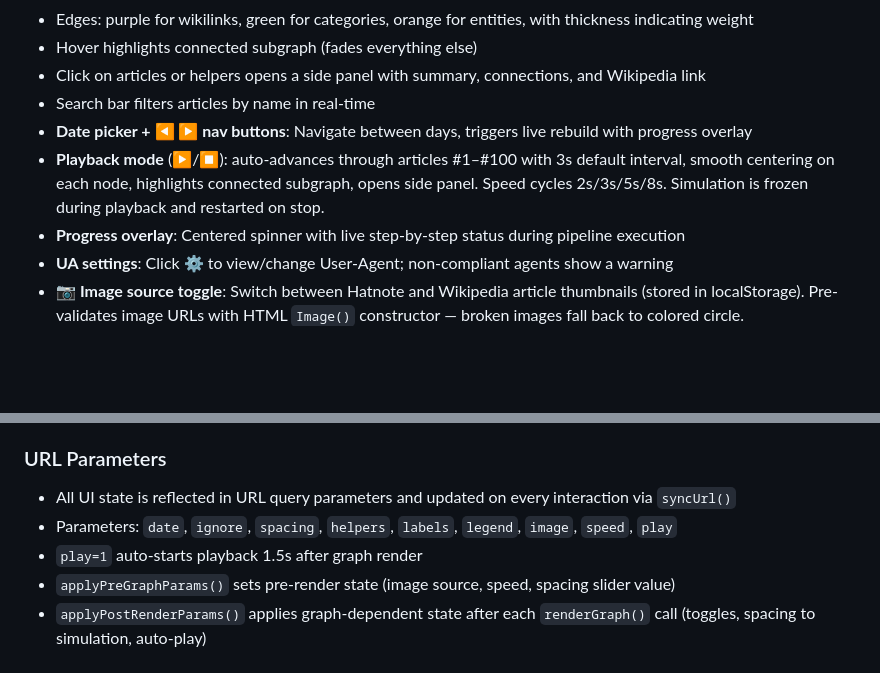
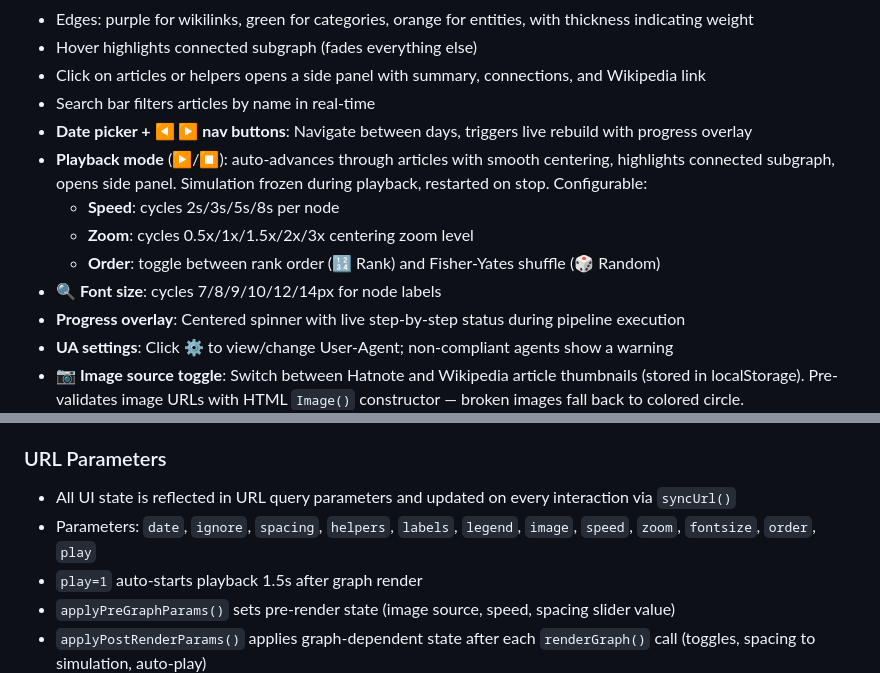
Before and after one commit to fuzheado/Wiki-Top-100, a Markdown page: ROADMAP.md, 2 parts joined by grey strips. Drawn GitHub-style; blank space fills up the shorter version.

```diff
--- a/ROADMAP.md
+++ b/ROADMAP.md
@@ -36,7 +36,11 @@
 - Click on articles or helpers opens a side panel with summary, connections, and Wikipedia link
 - Search bar filters articles by name in real-time
 - **Date picker + ◀ ▶ nav buttons**: Navigate between days, triggers live rebuild with progress overlay
-- **Playback mode** (▶/⏹): auto-advances through articles #1–#100 with 3s default interval, smooth centering on each node, highlights connected subgraph, opens side panel. Speed cycles 2s/3s/5s/8s. Simulation is frozen during playback and restarted on stop.
+- **Playback mode** (▶/⏹): auto-advances through articles with smooth centering, highlights connected subgraph, opens side panel. Simulation frozen during playback, restarted on stop. Configurable:
+  - **Speed**: cycles 2s/3s/5s/8s per node
+  - **Zoom**: cycles 0.5x/1x/1.5x/2x/3x centering zoom level
+  - **Order**: toggle between rank order (🔢 Rank) and Fisher-Yates shuffle (🎲 Random)
+- **🔍 Font size**: cycles 7/8/9/10/12/14px for node labels
 - **Progress overlay**: Centered spinner with live step-by-step status during pipeline execution
 - **UA settings**: Click ⚙ to view/change User-Agent; non-compliant agents show a warning
 - **📷 Image source toggle**: Switch between Hatnote and Wikipedia article thumbnails (stored in localStorage). Pre-validates image URLs with HTML `Image()` constructor — broken images fall back to colored circle.
@@ -70,7 +74,7 @@
 
 ### URL Parameters
 - All UI state is reflected in URL query parameters and updated on every interaction via `syncUrl()`
-- Parameters: `date`, `ignore`, `spacing`, `helpers`, `labels`, `legend`, `image`, `speed`, `play`
+- Parameters: `date`, `ignore`, `spacing`, `helpers`, `labels`, `legend`, `image`, `speed`, `zoom`, `fontsize`, `order`, `play`
 - `play=1` auto-starts playback 1.5s after graph render
 - `applyPreGraphParams()` sets pre-render state (image source, speed, spacing slider value)
 - `applyPostRenderParams()` applies graph-dependent state after each `renderGraph()` call (toggles, spacing to simulation, auto-play)
```
Also changed, not shown: README.md (+2 -2 lines).
